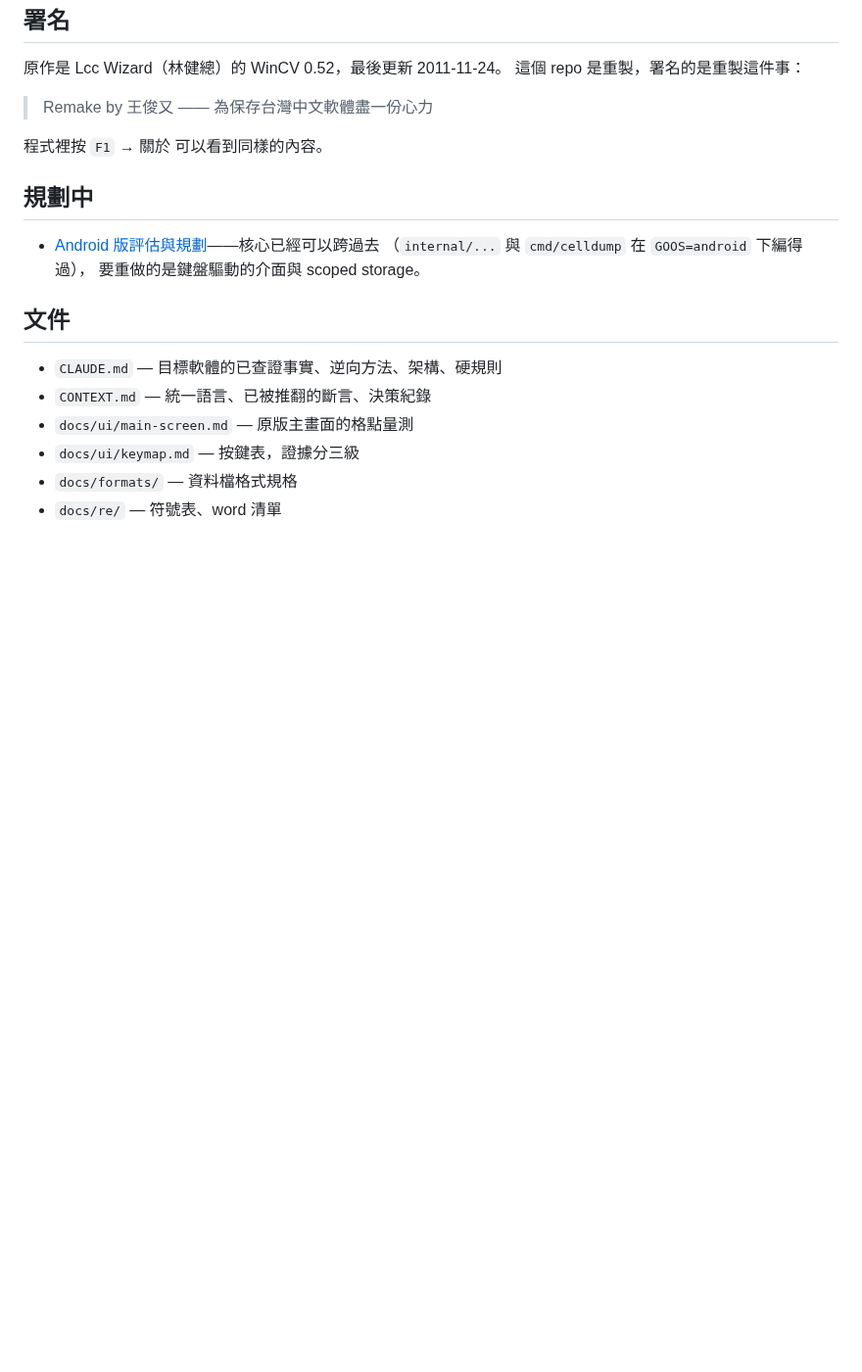
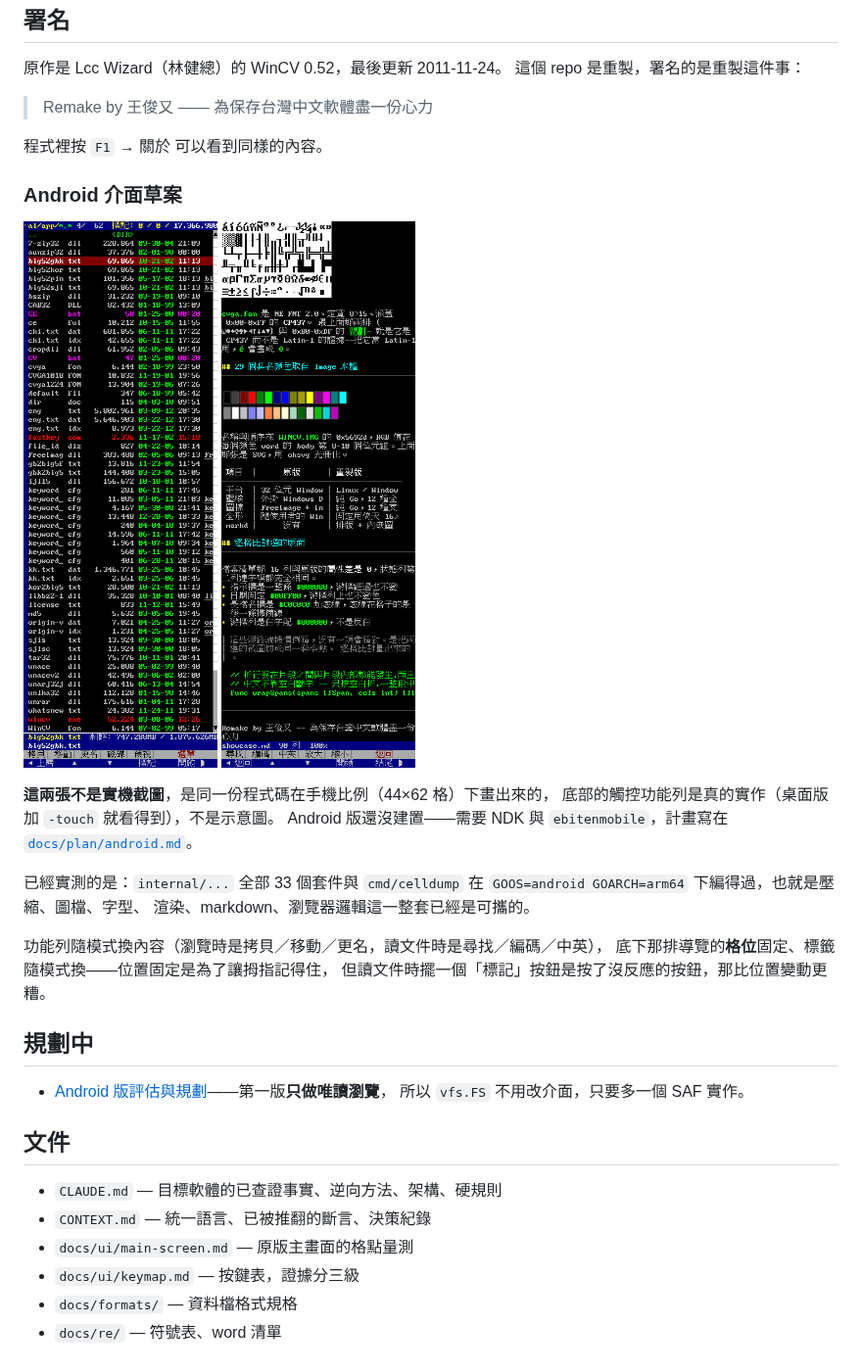
Before and after one commit to wicanr2/wincv-remake, a Markdown page: README.md, the part around one of its changes. Shown at 98% size. GitHub-like rendering; pictures changed too: docs/ui/android-browser.png (added), docs/ui/android-markdown.png (added); blank space fills up the shorter version.

```diff
--- a/README.md
+++ b/README.md
@@ -169,11 +195,27 @@ markdown 裡的圖片只認**文件所在目錄底下**的相對路徑，而且
 
 程式裡按 `F1` → 關於 可以看到同樣的內容。
 
+### Android 介面草案
+
+![Android 檔案瀏覽器](docs/ui/android-browser.png) ![Android markdown](docs/ui/android-markdown.png)
+
+**這兩張不是實機截圖**，是同一份程式碼在手機比例（44×62 格）下畫出來的，
+底部的觸控功能列是真的實作（桌面版加 `-touch` 就看得到），不是示意圖。
+Android 版還沒建置——需要 NDK 與 `ebitenmobile`，計畫寫在
+[`docs/plan/android.md`](docs/plan/android.md)。
+
+已經實測的是：`internal/...` 全部 33 個套件與 `cmd/celldump`
+在 `GOOS=android GOARCH=arm64` 下編得過，也就是壓縮、圖檔、字型、
+渲染、markdown、瀏覽器邏輯這一整套已經是可攜的。
+
+功能列隨模式換內容（瀏覽時是拷貝／移動／更名，讀文件時是尋找／編碼／中英），
+底下那排導覽的**格位**固定、標籤隨模式換——位置固定是為了讓拇指記得住，
+但讀文件時擺一個「標記」按鈕是按了沒反應的按鈕，那比位置變動更糟。
+
 ## 規劃中
 
-- [Android 版評估與規劃](docs/plan/android.md)——核心已經可以跨過去
-  （`internal/...` 與 `cmd/celldump` 在 `GOOS=android` 下編得過），
-  要重做的是鍵盤驅動的介面與 scoped storage。
+- [Android 版評估與規劃](docs/plan/android.md)——第一版**只做唯讀瀏覽**，
+  所以 `vfs.FS` 不用改介面，只要多一個 SAF 實作。
 
 ## 文件
 
```
Also changed, not shown: other parts of README.md (+26 -0 lines), docs/demo/showcase.md (added, +53 -0 lines), docs/plan/android.md (+23 -3 lines), docs/ui/keymap.md (+3 -0 lines), docs/demo/cvga-atlas.png (added), docs/ui/shot-main.png, docs/ui/showcase-markdown.png (added), 9 other files.
